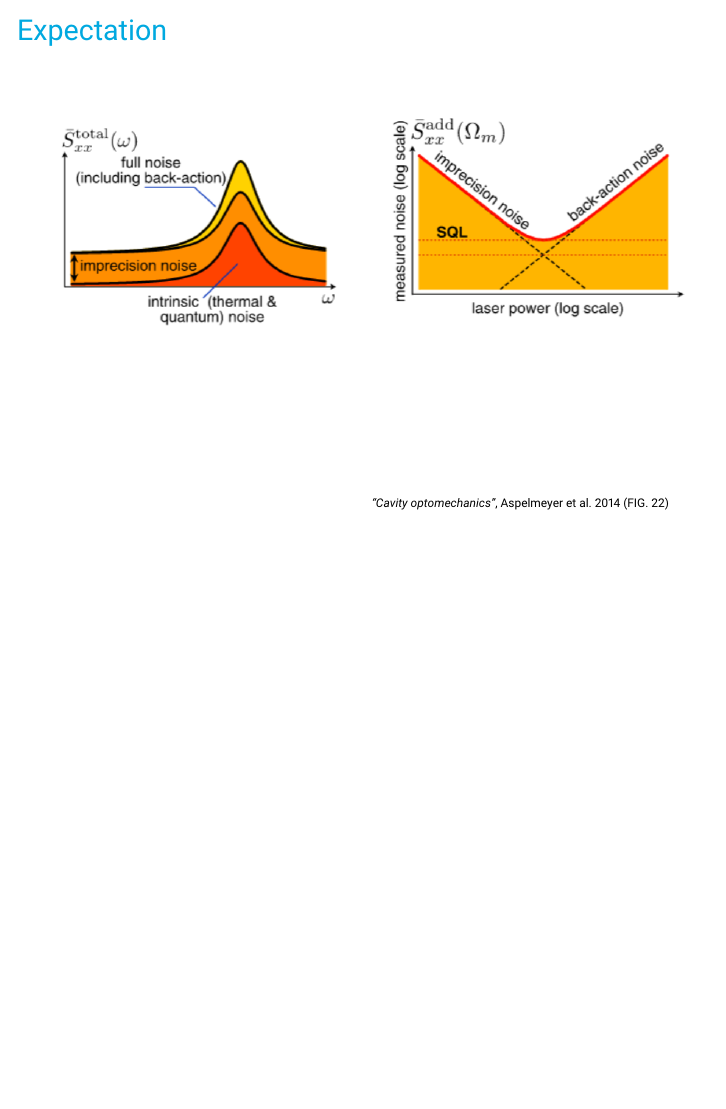
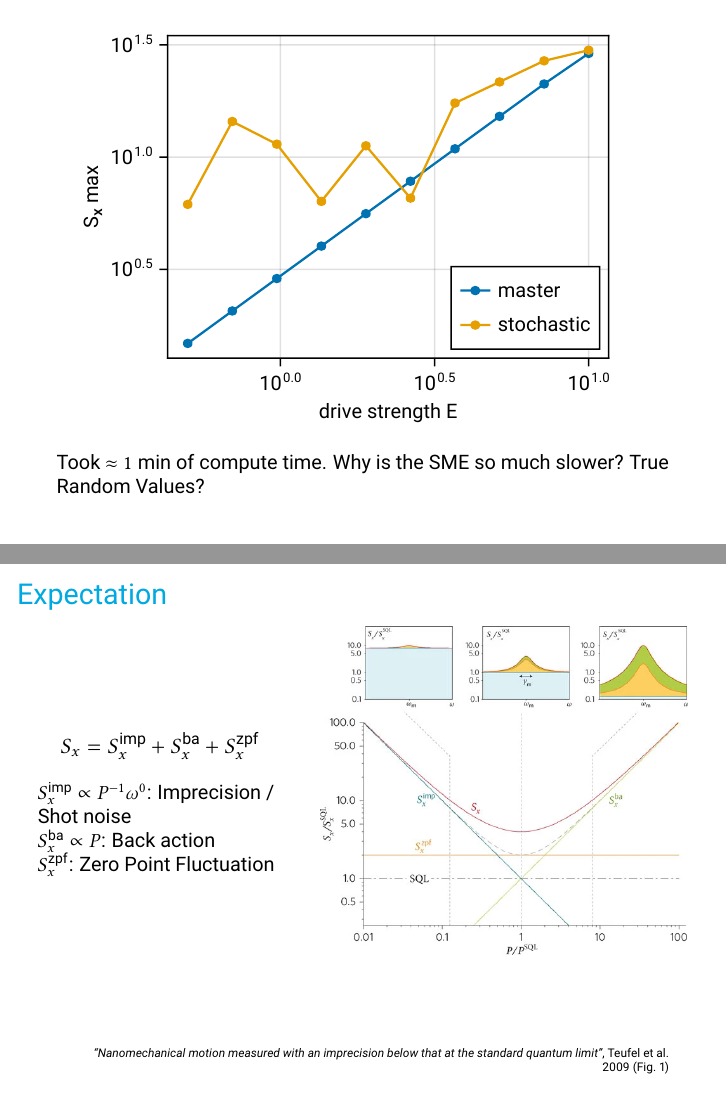
Before and after one commit to leoole100/MQH, LaTeX slides (notes.tex, which reads literature.bib): page 12 of 14 before the commit and pages 11 and 12 of 16 after it, the two joined at a grey line, the shorter picture padded with empty space. The pictures show the PDF file notes.pdf that the author committed with the source.

```diff
--- a/literature.bib
+++ b/literature.bib
@@ -426,0 +437 @@
+	title = {Nanomechanical motion measured with an imprecision below that at the standard quantum limit},
@@ -426,0 +449,3 @@
+	year = {2009},
+	pages = {820--823},
+	file = {PDF:/home/leon/Zotero/storage/LEFAYHPL/Teufel et al. - 2009 - Nanomechanical motion measured with an imprecision below that at the standard quantum limit.pdf:application/pdf},
--- a/notes.tex
+++ b/notes.tex
@@ -175,5 +174,17 @@
 	\includegraphics{figures/05 power.pdf}
+	\\\small
+	Took $\approx1$ min of compute time. Why is the SME so much slower? True Random Values?
 \end{frame}
 
 \begin{frame}{Expectation}
 	\begin{columns}
+		\column{.4\textwidth}
+		$$S_x = S_x^\text{imp} + S_x^\text{ba} + S_x^\text{zpf}$$
+		\small
+		$S_x^\text{imp} \propto P^{-1} \omega^0$: Imprecision / Shot noise\\
+		$S_x^\text{ba} \propto P$: Back action\\
+		$S_x^\text{zpf}$: Zero Point Fluctuation
+
+		\column{.6\textwidth}
+		\centering
+		\includegraphics[width=\textwidth]{figures/Fig 1.png}
@@ -210,6 +225,19 @@
 	\end{columns}
 \end{frame}
 
+\begin{frame}
+	\centering
+	Looking for a source that derives $S_\text{det}(\omega, P)$?\\
+	\small
+	Or even states $S_\text{det}(\omega, P)$.
+\end{frame}
+
+\begin{frame}{Or, selecting a simpler system?}
+	\includegraphics[width=\textwidth]{figures/Fig. 8.4.jpg}
+	Not simulating the detector, just the oscillator and adding the Backaction in the measurement operator \dots
+	\customcite[Fig. 8.4]{vladimir_braginsky_quantum_1992}
+\end{frame}
+
 
 {
 	\setbeamercolor{background canvas}{bg=black}
```
Also changed, not shown: figures/05 power.pdf, figures/05 time evolution.pdf, figures/Fig 1.png (added), figures/Fig. 8.4.jpg (added), notes.pdf, literature.bib (29 more changed lines), notes.tex (15 more changed lines), 1 other file.
